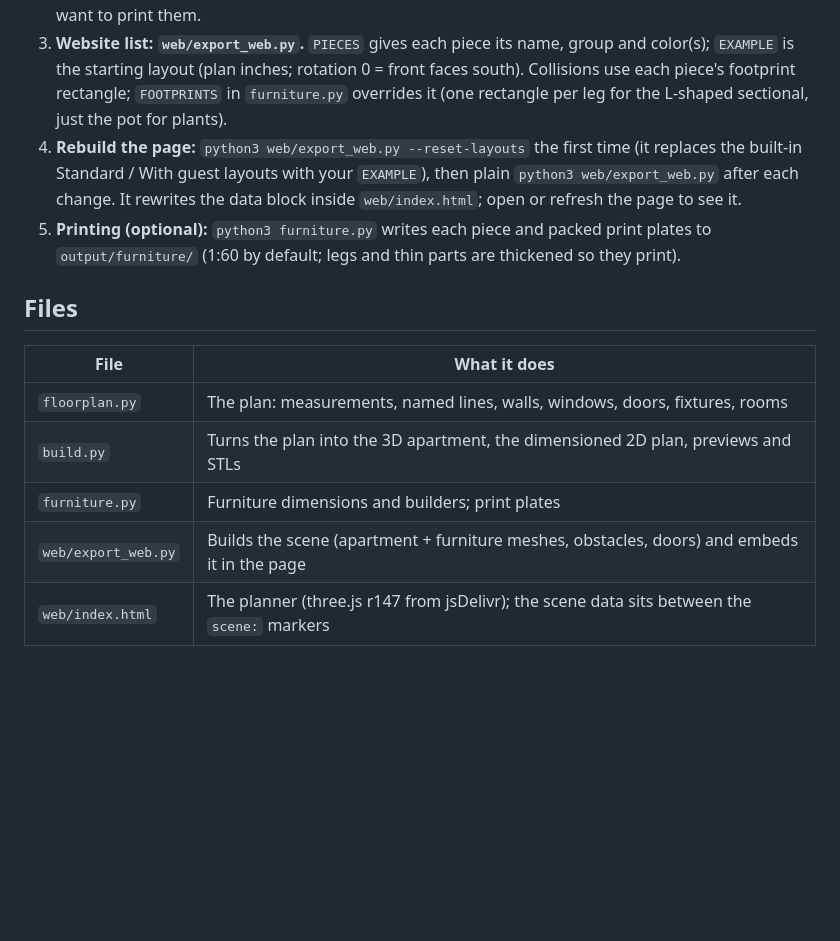
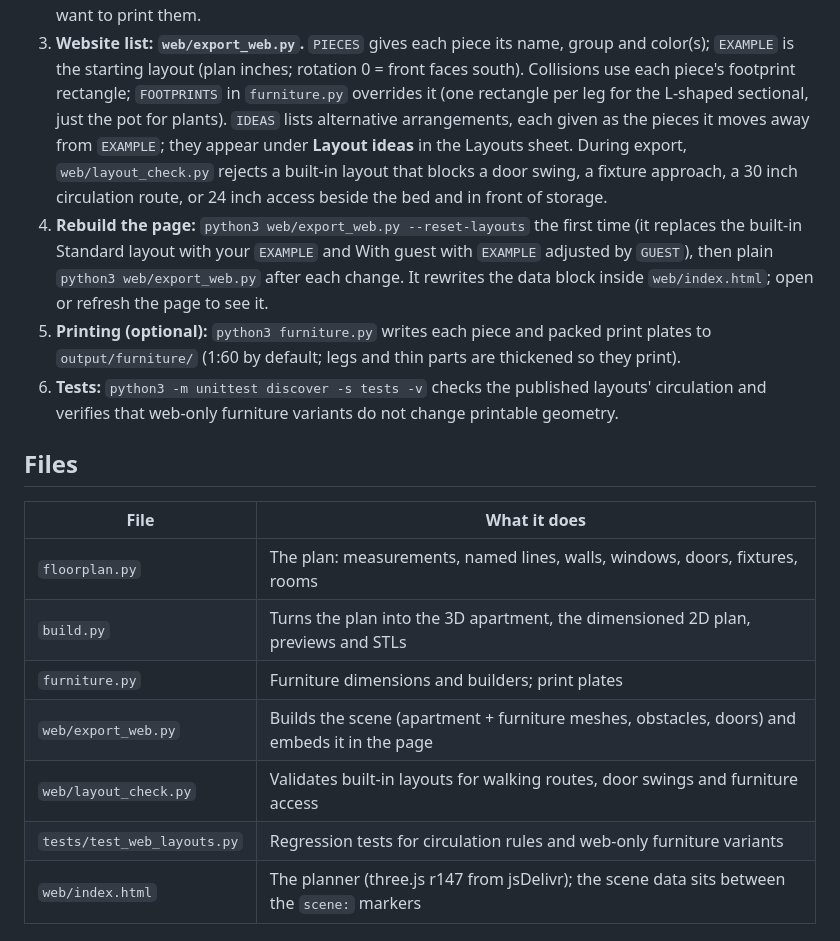
Before and after one commit to ccastrotrejo/apartment-planner, a Markdown page: README.md, the part around one of its changes. Drawn GitHub-style; blank space fills up the shorter version.

```diff
--- a/README.md
+++ b/README.md
@@ -51,12 +58,18 @@ Install the dependencies once: `python3 -m pip install -r requirements.txt`.
 3. **Website list: `web/export_web.py`.** `PIECES` gives each piece its name, group and color(s);
    `EXAMPLE` is the starting layout (plan inches; rotation 0 = front faces south). Collisions use each
    piece's footprint rectangle; `FOOTPRINTS` in `furniture.py` overrides it (one rectangle per leg for the
-   L-shaped sectional, just the pot for plants).
+   L-shaped sectional, just the pot for plants). `IDEAS` lists alternative arrangements, each given as the
+   pieces it moves away from `EXAMPLE`; they appear under **Layout ideas** in the Layouts sheet. During
+   export, `web/layout_check.py` rejects a built-in layout that blocks a door swing, a fixture approach, a
+   30 inch circulation route, or 24 inch access beside the bed and in front of storage.
 4. **Rebuild the page:** `python3 web/export_web.py --reset-layouts` the first time (it replaces the
-   built-in Standard / With guest layouts with your `EXAMPLE`), then plain `python3 web/export_web.py` after
-   each change. It rewrites the data block inside `web/index.html`; open or refresh the page to see it.
+   built-in Standard layout with your `EXAMPLE` and With guest with `EXAMPLE` adjusted by `GUEST`), then
+   plain `python3 web/export_web.py` after each change. It rewrites the data block inside `web/index.html`;
+   open or refresh the page to see it.
 5. **Printing (optional):** `python3 furniture.py` writes each piece and packed print plates to
    `output/furniture/` (1:60 by default; legs and thin parts are thickened so they print).
+6. **Tests:** `python3 -m unittest discover -s tests -v` checks the published layouts' circulation and
+   verifies that web-only furniture variants do not change printable geometry.
 
 ## Files
 
@@ -66,6 +79,8 @@ Install the dependencies once: `python3 -m pip install -r requirements.txt`.
 | `build.py` | Turns the plan into the 3D apartment, the dimensioned 2D plan, previews and STLs |
 | `furniture.py` | Furniture dimensions and builders; print plates |
 | `web/export_web.py` | Builds the scene (apartment + furniture meshes, obstacles, doors) and embeds it in the page |
+| `web/layout_check.py` | Validates built-in layouts for walking routes, door swings and furniture access |
+| `tests/test_web_layouts.py` | Regression tests for circulation rules and web-only furniture variants |
 | `web/index.html` | The planner (three.js r147 from jsDelivr); the scene data sits between the `scene:` markers |
 
 ## License
```
Also changed, not shown: other parts of README.md (+9 -2 lines), docs/screenshot.png, 5 other files.
